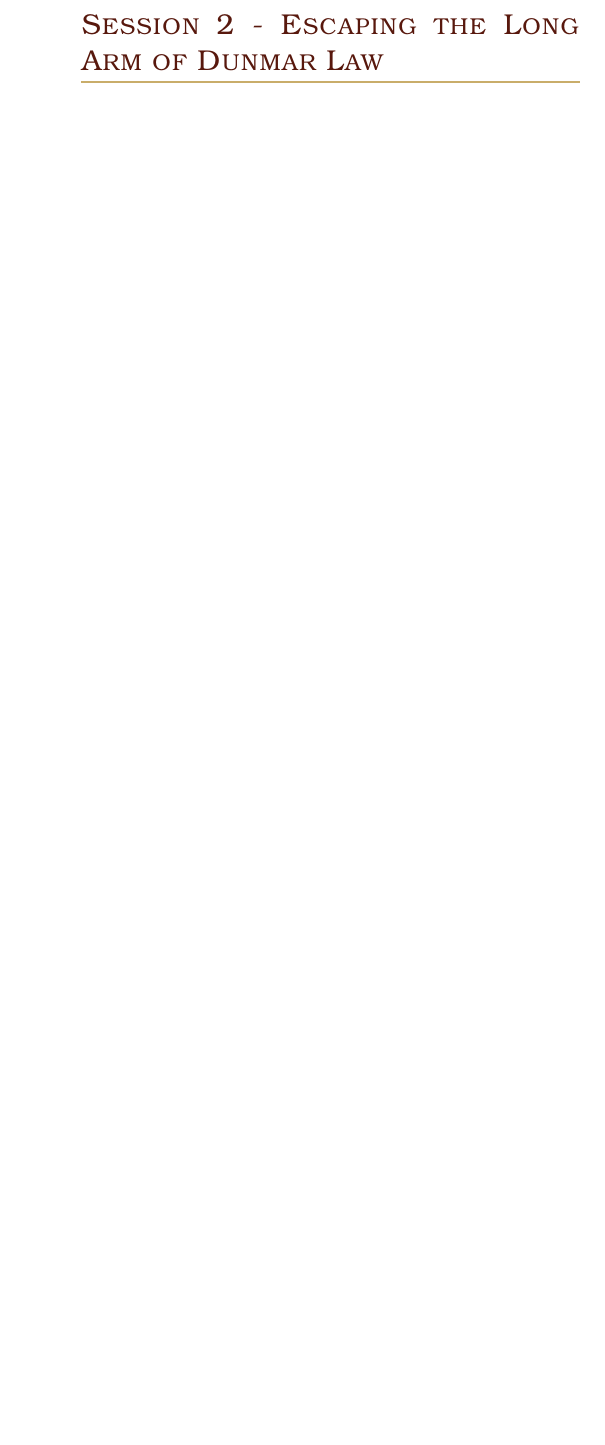
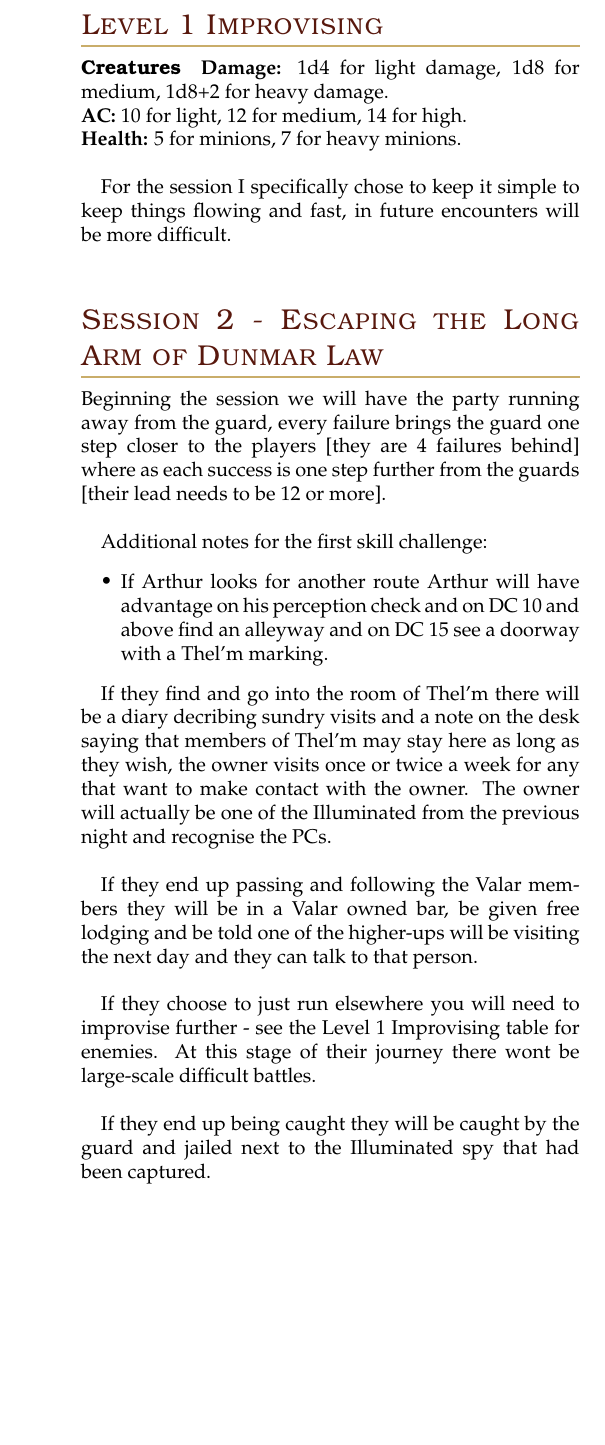
Before and after one commit to edg3/dunmar, a LaTeX document (dunmar-campaign.tex): part of page 4 of 4, cut at the place of the change, the shorter picture padded with empty space. Compiled offline with pdfLaTeX.

Commit message:
Brief Session 2 Notes

```diff
--- a/dunmar-campaign.tex
+++ b/dunmar-campaign.tex
@@ -114,7 +114,33 @@ The players managed to finish combat before the guard arrived, and the session w
 \paragraph{End of Session 1 Notes}
 The characters were given special items and their background bringing them together was fleshed out - they stayed in the inn together. \\
 
+The PCs currently have 4 points towards Valar, 0 to Worldly and Illuminated.
+
+\subsection{Level 1 Improvising}
+\paragraph{Creatures}
+
+\textbf{Damage:} 1d4 for light damage, 1d8 for medium, 1d8+2 for heavy damage.\\
+\textbf{AC:} 10 for light, 12 for medium, 14 for high.\\
+\textbf{Health:} 5 for minions, 7 for heavy minions.\\
+
+For the session I specifically chose to keep it simple to keep things flowing and fast, in future encounters will be more difficult. \\
+
 \subsection{Session 2 - Escaping the Long Arm of Dunmar Law}
+
+Beginning the session we will have the party running away from the guard, every failure brings the guard one step closer to the players [they are 4 failures behind] where as each success is one step further from the guards [their lead needs to be 12 or more]. \\
+
+Additional notes for the first skill challenge:
+\begin{itemize}
+\item If Arthur looks for another route Arthur will have advantage on his perception check and on DC 10 and above find an alleyway and on DC 15 see a doorway with a Thel'm marking.
+\end{itemize}
+
+If they find and go into the room of Thel'm there will be a diary decribing sundry visits and a note on the desk saying that members of Thel'm may stay here as long as they wish, the owner visits once or twice a week for any that want to make contact with the owner. The owner will actually be one of the Illuminated from the previous night and recognise the PCs.\\
+
+If they end up passing and following the Valar members they will be in a Valar owned bar, be given free lodging and be told one of the higher-ups will be visiting the next day and they can talk to that person. \\
+
+If they choose to just run elsewhere you will need to improvise further - see the Level 1 Improvising table for enemies. At this stage of their journey there wont be large-scale difficult battles.\\
+
+If they end up being caught they will be caught by the guard and jailed next to the Illuminated spy that had been captured.\\
 
 % End Document
 \end{document}
```
